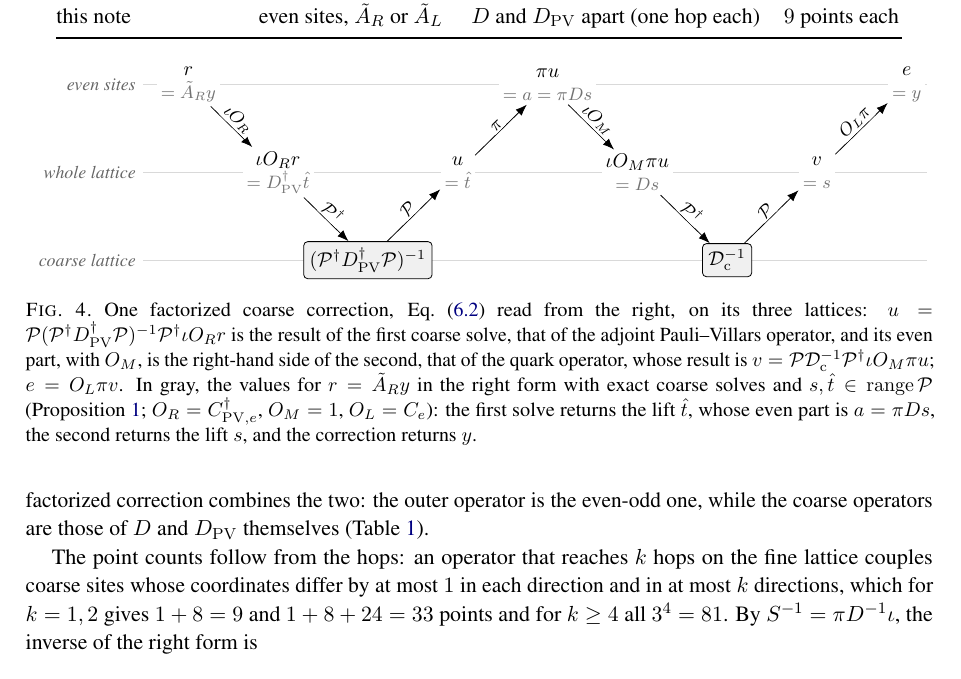
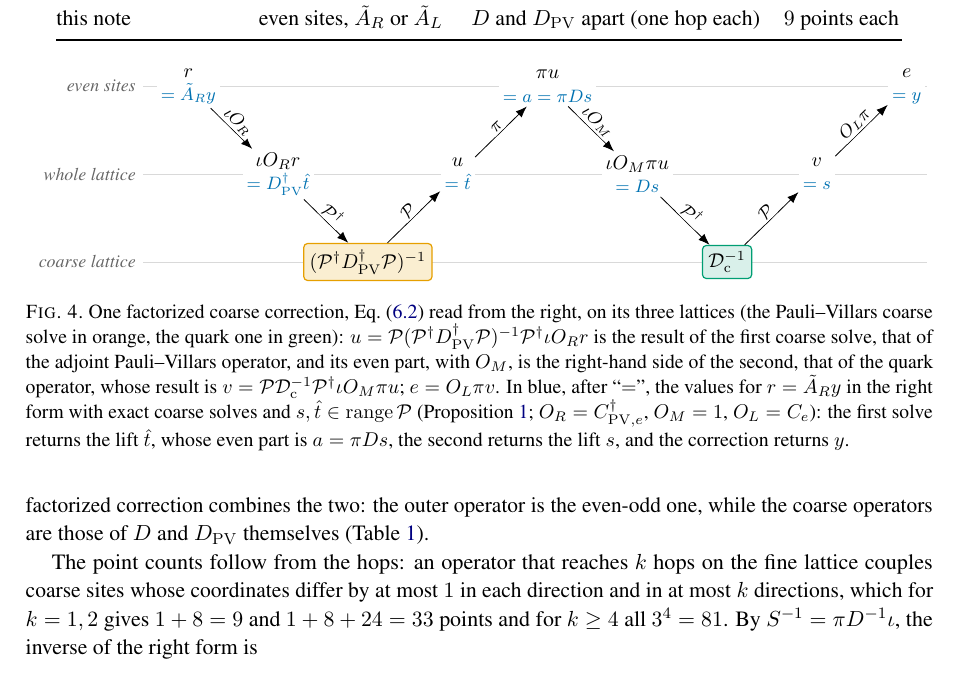
Before and after one commit to atsanroger/RutticeQCD, a LaTeX paper (docs/mg_background/MDWF_MULTIGRID_NOTE.tex): part of page 9 of 28, cut so that both start at the same text. Compiled offline with pdfLaTeX.

Commit message:
MG note: Fig. 4 in Okabe-Ito colors
The values of Proposition 1 in blue (#0072B2) instead of light gray, still after "=", and the
two coarse solves in orange (Pauli-Villars) and bluish green (quark): colors that stay apart
with the common color-vision deficiencies, and that are not the only cue (the "=" and the
positions say the same).

```diff
--- a/docs/mg_background/MDWF_MULTIGRID_NOTE.tex
+++ b/docs/mg_background/MDWF_MULTIGRID_NOTE.tex
@@ -642,21 +642,27 @@ sites, is the right-hand side of the second.
 
 \begin{figure}[tbp]
 \centering
-\newcommand{\exactval}[1]{\\[-1pt]{\footnotesize\color{black!55}$#1$}}
+% Okabe--Ito colors, distinguishable with the common color-vision deficiencies.
+\definecolor{oiBlue}{HTML}{0072B2}
+\definecolor{oiOrange}{HTML}{E69F00}
+\definecolor{oiGreen}{HTML}{009E73}
+\newcommand{\exactval}[1]{\\[-1pt]{\footnotesize\color{oiBlue}$#1$}}
 \begin{tikzpicture}[x=0.88cm,y=1.55cm,>={Latex[length=2mm]},
   val/.style={font=\small,align=center,inner sep=2pt,fill=white},
-  solve/.style={draw,rounded corners=2pt,fill=black!6,inner sep=3pt,font=\small},
+  solve/.style={draw,rounded corners=2pt,line width=0.6pt,inner sep=3pt,font=\small},
+  pvsolve/.style={solve,draw=oiOrange,fill=oiOrange!18},
+  qsolve/.style={solve,draw=oiGreen,fill=oiGreen!15},
   lab/.style={font=\footnotesize,fill=white,inner sep=1pt},
   lane/.style={font=\footnotesize\itshape,text=black!60,anchor=east}]
   \foreach \y/\name in {0/even sites, -1/whole lattice, -2/coarse lattice}
     \draw[black!15] (-0.9,\y) -- (14.8,\y) node[pos=0,lane] {\name};
   \node[val]   (r)  at (0,0)       {$r$\exactval{=\AR y}};
   \node[val]   (w1) at (1.8,-1)    {$\iota O_R r$\exactval{=\Dpv\dg\hat t}};
-  \node[solve] (c1) at (3.6,-2)    {$(\Pro\dg\Dpv\dg\Pro)^{-1}$};
+  \node[pvsolve] (c1) at (3.6,-2)  {$(\Pro\dg\Dpv\dg\Pro)^{-1}$};
   \node[val]   (w2) at (5.4,-1)    {$u$\exactval{=\hat t}};
   \node[val]   (e2) at (7.2,0)     {$\pi u$\exactval{=a=\pi Ds}};
   \node[val]   (w3) at (9.0,-1)    {$\iota O_M\pi u$\exactval{=Ds}};
-  \node[solve] (c2) at (10.8,-2)   {$\Dc^{-1}$};
+  \node[qsolve] (c2) at (10.8,-2)  {$\Dc^{-1}$};
   \node[val]   (w4) at (12.6,-1)   {$v$\exactval{=s}};
   \node[val]   (e)  at (14.4,0)    {$e$\exactval{=y}};
   \draw[->] (r)  -- node[lab,sloped,above] {$\iota O_R$} (w1);
@@ -669,11 +675,12 @@ sites, is the right-hand side of the second.
   \draw[->] (w4) -- node[lab,sloped,above] {$O_L\pi$} (e);
 \end{tikzpicture}
 \caption{One factorized coarse correction, Eq.~\eqref{eq:corr} read from the right,
-on its three lattices: $u=\Pro(\Pro\dg\Dpv\dg\Pro)^{-1}\Pro\dg\iota O_Rr$ is the
+on its three lattices (the Pauli--Villars coarse solve in orange, the quark one in
+green): $u=\Pro(\Pro\dg\Dpv\dg\Pro)^{-1}\Pro\dg\iota O_Rr$ is the
 result of the first coarse solve, that of the adjoint Pauli--Villars operator, and
 its even part, with $O_M$, is the right-hand side of the second, that of the quark
 operator, whose result is $v=\Pro\Dc^{-1}\Pro\dg\iota O_M\pi u$; $e=O_L\pi v$. In
-gray, the values for $r=\AR y$ in the right form with exact coarse solves and
+blue, after ``$=$'', the values for $r=\AR y$ in the right form with exact coarse solves and
 $s,\hat t\in\operatorname{range}\Pro$ (Proposition~\ref{prop:exact}; $O_R=\Cpve\dg$,
 $O_M=1$, $O_L=\Ce$): the first solve returns the lift $\hat t$, whose even part is
 $a=\pi Ds$, the second returns the lift $s$, and the correction returns $y$.}
```
Also changed, not shown: docs/mg_background/MDWF_MULTIGRID_NOTE.pdf.
